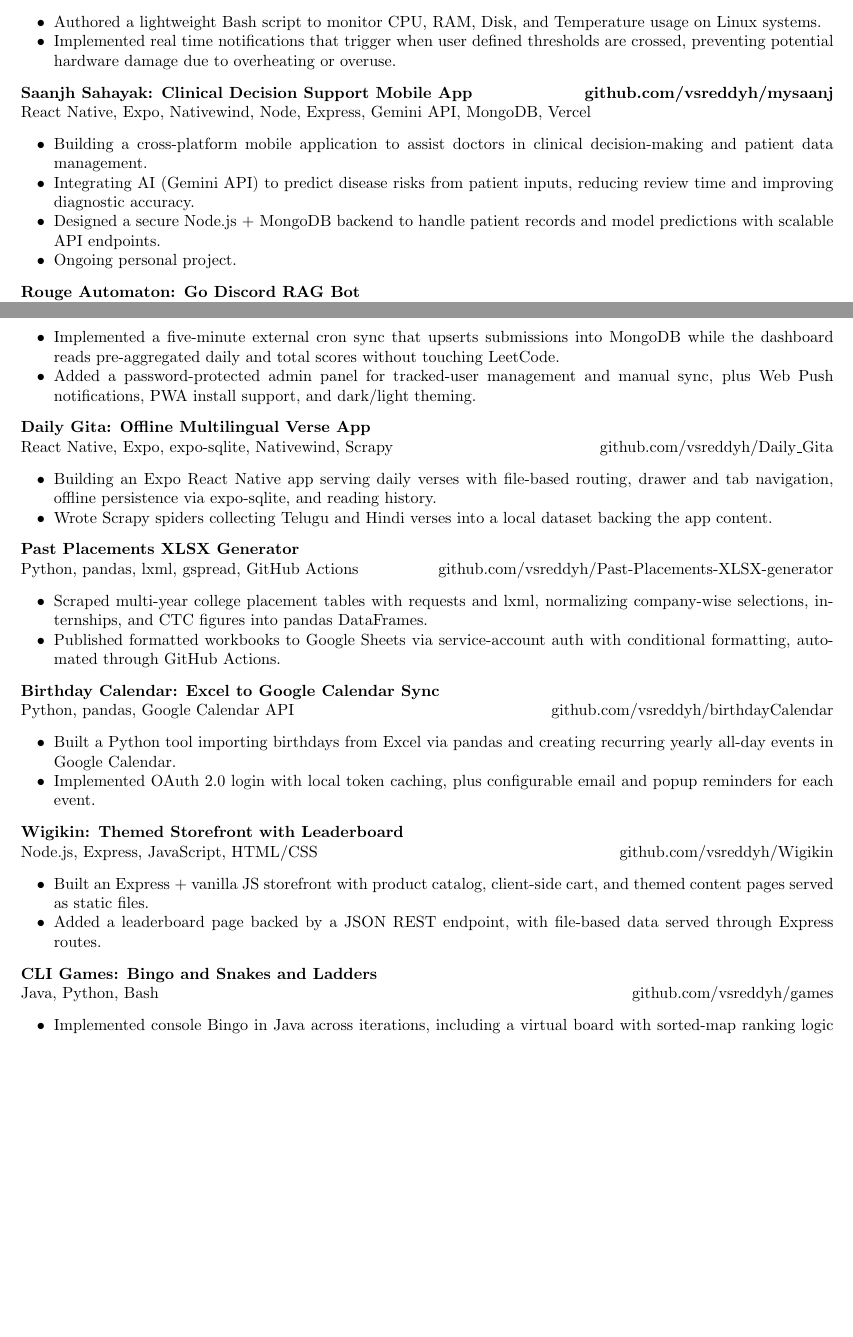
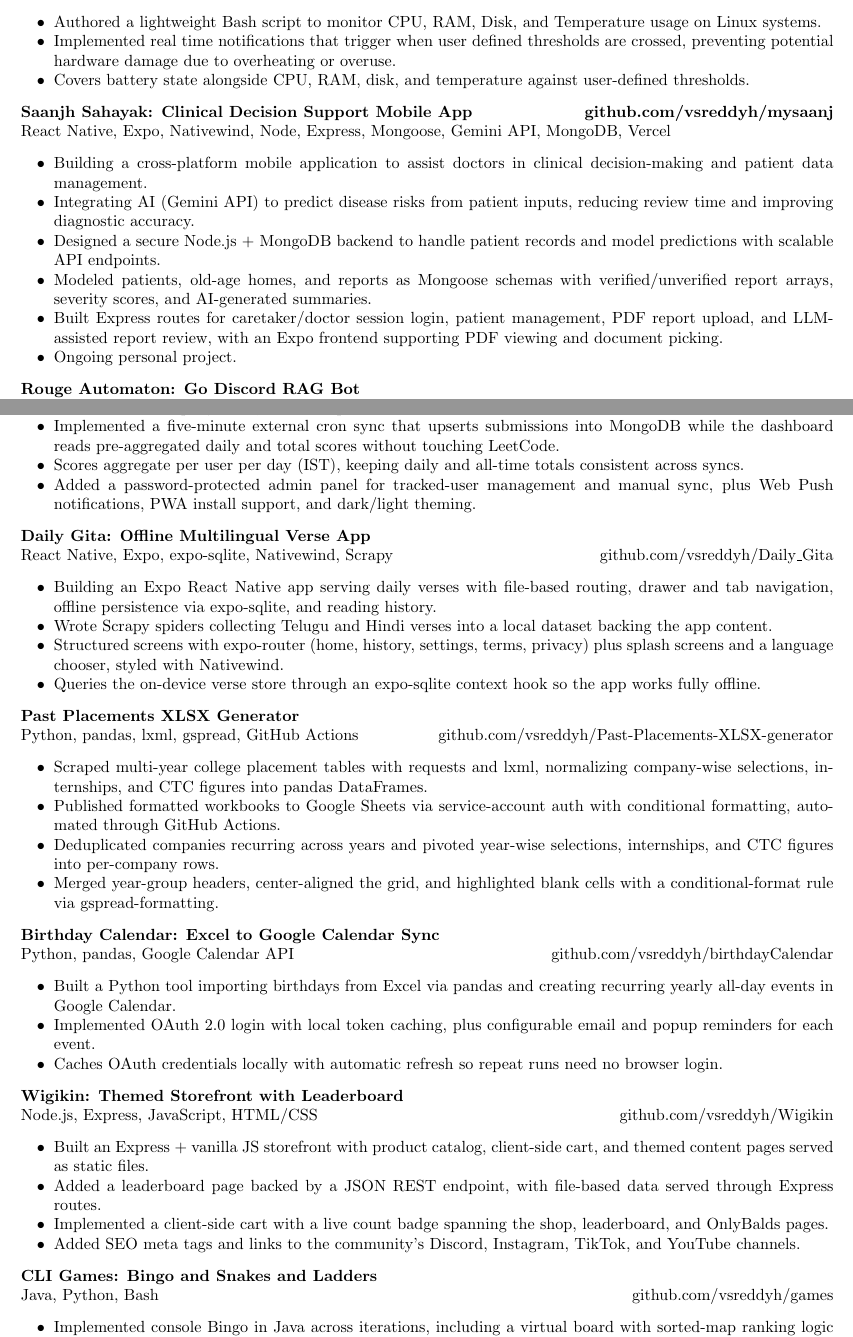
Before and after one commit to vsreddyh/portfolio-resume, a LaTeX CV (Main_Resume.tex): two parts of pages 2 and 3 of 3, joined at a grey line, cut so that both start at the same text, the shorter picture padded with empty space. Compiled offline with pdfLaTeX.

Commit message:
Flesh out thin project entries in Main_Resume
- mysaanj: Mongoose schemas, session/PDF/LLM-review routes,
  Expo PDF viewing (all verified in repo)
- Daily_Gita: expo-router screens, sqlite hook, offline-first
- Past-Placements: cross-year dedup, merged headers,
  blank-cell conditional formatting
- Wigikin: cart badge, SEO meta, community social links
- birthdayCalendar: OAuth token caching with refresh
- games: three Bingo iterations; warner-bash: battery state
- leetcode-scoreboard: per-user-per-day IST aggregation
- rouge_automaton: JSON seed ingest by faction

```diff
--- a/Main_Resume.tex
+++ b/Main_Resume.tex
@@ -142,14 +142,17 @@
 \resumeSubHeadingListStart
 \resumeItem{Authored a lightweight Bash script to monitor CPU, RAM, Disk, and Temperature usage on Linux systems.}
 \resumeItem{Implemented real time notifications that trigger when user defined thresholds are crossed, preventing potential hardware damage due to overheating or overuse.}
+\resumeItem{Covers battery state alongside CPU, RAM, disk, and temperature against user-defined thresholds.}
 \resumeSubHeadingListEnd
 
 \resumeSubheading
-{Saanjh Sahayak: Clinical Decision Support Mobile App}{github.com/vsreddyh/mysaanj}{React Native, Expo, Nativewind, Node, Express, Gemini API, MongoDB, Vercel}{}
+{Saanjh Sahayak: Clinical Decision Support Mobile App}{github.com/vsreddyh/mysaanj}{React Native, Expo, Nativewind, Node, Express, Mongoose, Gemini API, MongoDB, Vercel}{}
 \resumeSubHeadingListStart
 \resumeItem{Building a cross-platform mobile application to assist doctors in clinical decision-making and patient data management.}
 \resumeItem{Integrating AI (Gemini API) to predict disease risks from patient inputs, reducing review time and improving diagnostic accuracy.}
 \resumeItem{Designed a secure Node.js + MongoDB backend to handle patient records and model predictions with scalable API endpoints.}
+\resumeItem{Modeled patients, old-age homes, and reports as Mongoose schemas with verified/unverified report arrays, severity scores, and AI-generated summaries.}
+\resumeItem{Built Express routes for caretaker/doctor session login, patient management, PDF report upload, and LLM-assisted report review, with an Expo frontend supporting PDF viewing and document picking.}
 \resumeItem{Ongoing personal project.}
 \resumeSubHeadingListEnd
 
@@ -166,6 +170,7 @@
 \resumeSubHeadingListStart
 \resumeItem{Built a Next.js + MongoDB scoreboard ranking accepted LeetCode problems by (100 $-$ acceptance rate) via the LeetCode GraphQL API, so harder problems score more.}
 \resumeItem{Implemented a five-minute external cron sync that upserts submissions into MongoDB while the dashboard reads pre-aggregated daily and total scores without touching LeetCode.}
+\resumeItem{Scores aggregate per user per day (IST), keeping daily and all-time totals consistent across syncs.}
 \resumeItem{Added a password-protected admin panel for tracked-user management and manual sync, plus Web Push notifications, PWA install support, and dark/light theming.}
 \resumeSubHeadingListEnd
 
@@ -174,6 +179,8 @@
 \resumeSubHeadingListStart
 \resumeItem{Building an Expo React Native app serving daily verses with file-based routing, drawer and tab navigation, offline persistence via expo-sqlite, and reading history.}
 \resumeItem{Wrote Scrapy spiders collecting Telugu and Hindi verses into a local dataset backing the app content.}
+\resumeItem{Structured screens with expo-router (home, history, settings, terms, privacy) plus splash screens and a language chooser, styled with Nativewind.}
+\resumeItem{Queries the on-device verse store through an expo-sqlite context hook so the app works fully offline.}
 \resumeSubHeadingListEnd
 
 \resumeSubheading
@@ -181,6 +188,8 @@
 \resumeSubHeadingListStart
 \resumeItem{Scraped multi-year college placement tables with requests and lxml, normalizing company-wise selections, internships, and CTC figures into pandas DataFrames.}
 \resumeItem{Published formatted workbooks to Google Sheets via service-account auth with conditional formatting, automated through GitHub Actions.}
+\resumeItem{Deduplicated companies recurring across years and pivoted year-wise selections, internships, and CTC figures into per-company rows.}
+\resumeItem{Merged year-group headers, center-aligned the grid, and highlighted blank cells with a conditional-format rule via gspread-formatting.}
 \resumeSubHeadingListEnd
 
 \resumeSubheading
@@ -188,6 +197,7 @@
 \resumeSubHeadingListStart
 \resumeItem{Built a Python tool importing birthdays from Excel via pandas and creating recurring yearly all-day events in Google Calendar.}
 \resumeItem{Implemented OAuth 2.0 login with local token caching, plus configurable email and popup reminders for each event.}
+\resumeItem{Caches OAuth credentials locally with automatic refresh so repeat runs need no browser login.}
 \resumeSubHeadingListEnd
 
 \resumeSubheading
@@ -195,6 +205,8 @@
 \resumeSubHeadingListStart
 \resumeItem{Built an Express + vanilla JS storefront with product catalog, client-side cart, and themed content pages served as static files.}
 \resumeItem{Added a leaderboard page backed by a JSON REST endpoint, with file-based data served through Express routes.}
+\resumeItem{Implemented a client-side cart with a live count badge spanning the shop, leaderboard, and OnlyBalds pages.}
+\resumeItem{Added SEO meta tags and links to the community's Discord, Instagram, TikTok, and YouTube channels.}
 \resumeSubHeadingListEnd
 
 \resumeSubheading
```
Also changed, not shown: Main_Resume.tex (2 more changed lines).
